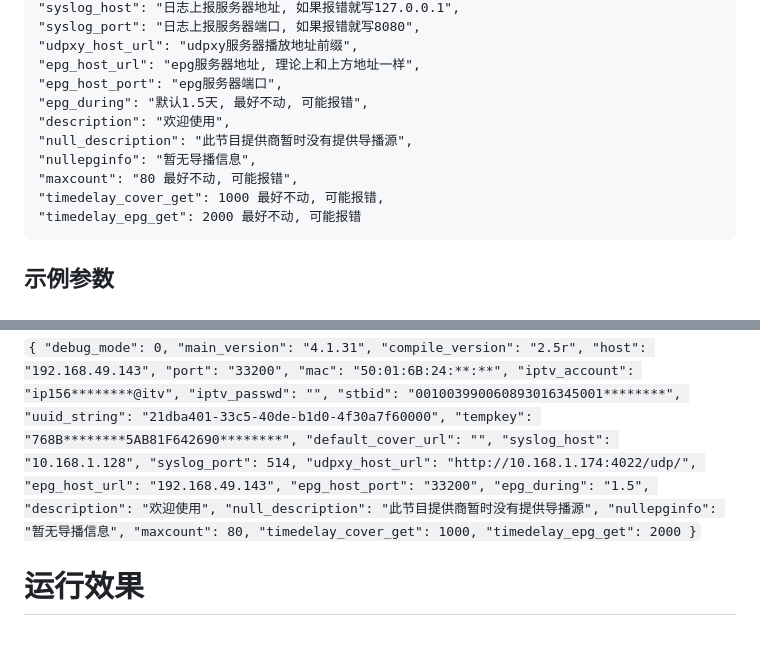
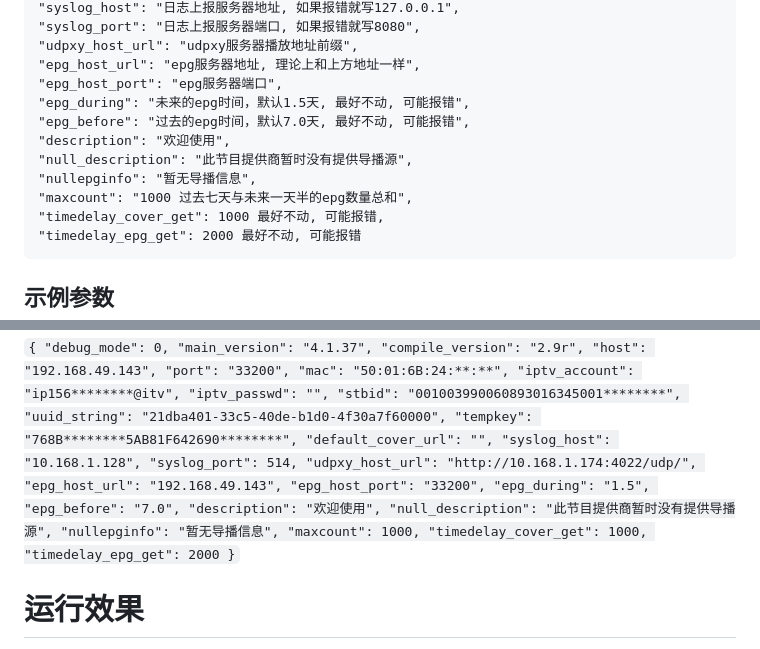
Before and after one commit to xinjiawei/iptv, a Markdown page: README.md, 2 parts joined by grey strips. Rendered like a GitHub page.

```diff
--- a/README.md
+++ b/README.md
@@ -49,19 +49,20 @@
     "udpxy_host_url": "udpxy服务器播放地址前缀",
     "epg_host_url": "epg服务器地址, 理论上和上方地址一样",
     "epg_host_port": "epg服务器端口",
-    "epg_during": "默认1.5天, 最好不动, 可能报错",
+    "epg_during": "未来的epg时间，默认1.5天, 最好不动, 可能报错",
+    "epg_before": "过去的epg时间，默认7.0天, 最好不动, 可能报错",
     "description": "欢迎使用",
     "null_description": "此节目提供商暂时没有提供导播源",
     "nullepginfo": "暂无导播信息",
-    "maxcount": "80 最好不动, 可能报错",
+    "maxcount": "1000 过去七天与未来一天半的epg数量总和",
     "timedelay_cover_get": 1000 最好不动, 可能报错,
     "timedelay_epg_get": 2000 最好不动, 可能报错
 ## 示例参数
 `
 {
 "debug_mode": 0,
-"main_version": "4.1.31",
-"compile_version": "2.5r",
+"main_version": "4.1.37",
+"compile_version": "2.9r",
 "host": "192.168.49.143",
 "port": "33200",
 "mac": "50:01:6B:24:**:**",
@@ -77,10 +78,11 @@
 "epg_host_url": "192.168.49.143",
 "epg_host_port": "33200",
 "epg_during": "1.5",
+"epg_before": "7.0",
 "description": "欢迎使用",
 "null_description": "此节目提供商暂时没有提供导播源",
 "nullepginfo": "暂无导播信息",
-"maxcount": 80,
+"maxcount": 1000,
 "timedelay_cover_get": 1000,
 "timedelay_epg_get": 2000
 }
```
